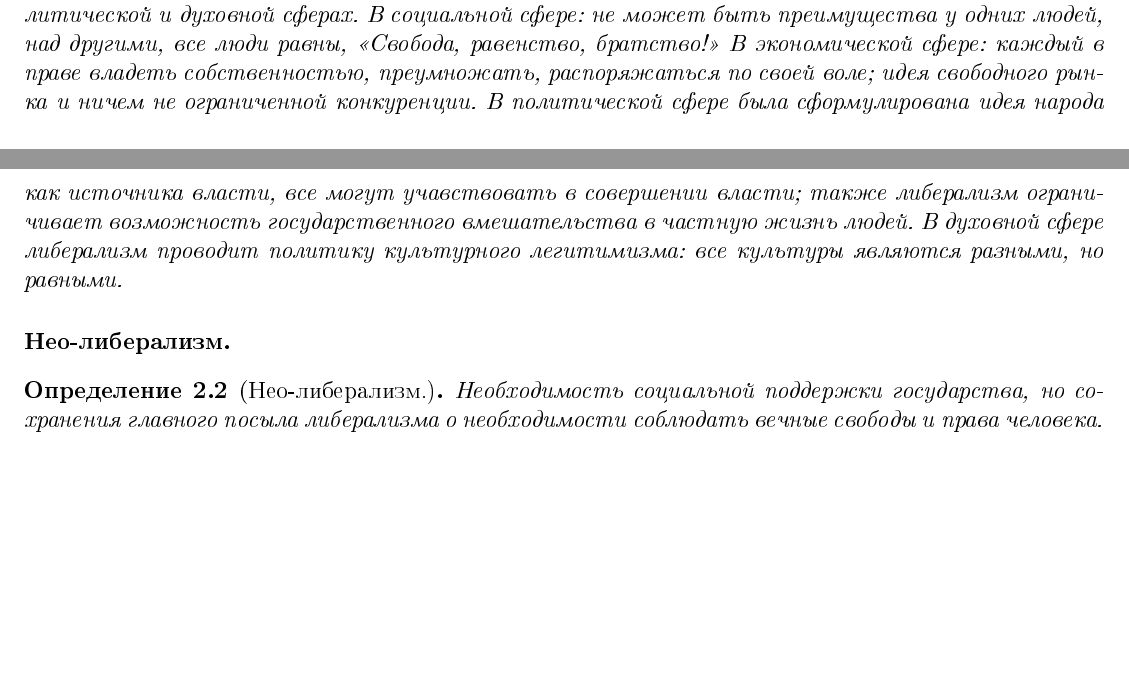
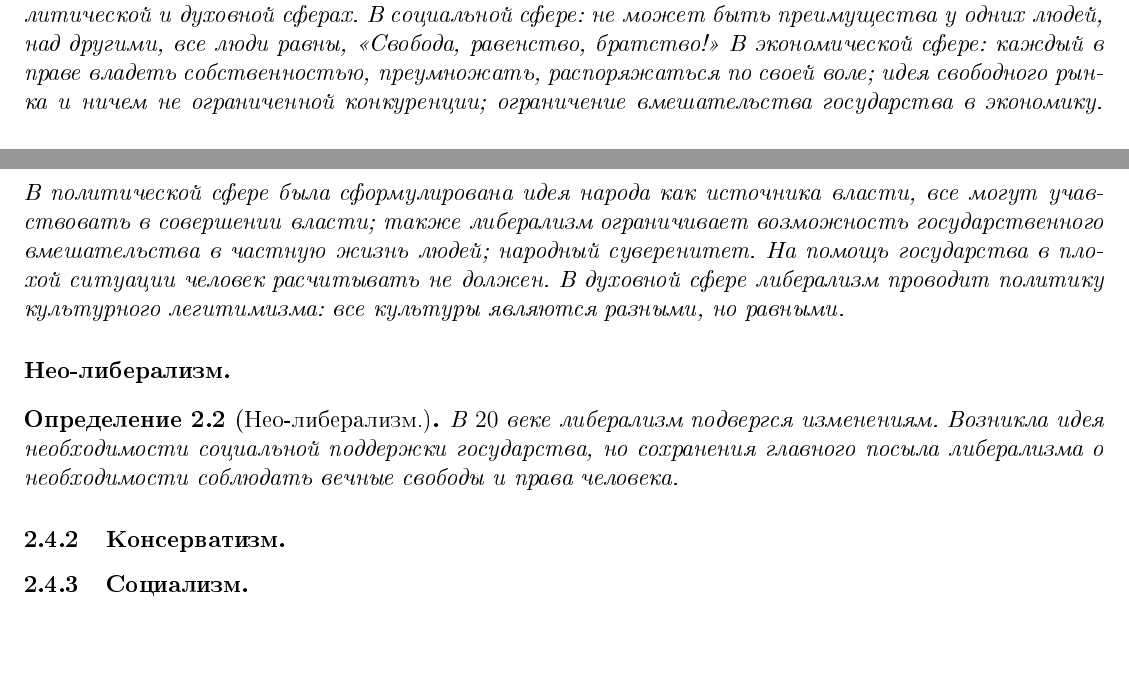
Before and after one commit to IlDen01/Notes, a LaTeX document (Обществознание/Конспект-Обществознание.tex): two parts of pages 14 and 15 of 15 before the commit and two parts of pages 15 and 16 of 16 after it, joined at a grey line, cut so that both start at the same text. The pictures show the PDF file Обществознание/Output/Конспект-Обществознание.pdf that the author committed with the source.

Commit message:
Supplemented notes

```diff
--- a/Обществознание/Конспект-Обществознание.tex
+++ b/Обществознание/Конспект-Обществознание.tex
@@ -438,10 +438,12 @@
 	\subsubsection{Либерализм.}
 	\paragraph{Классический либерализм.}
 	\begin{note}
-		Основу классического либерализма заложили такие мыслители, как Адам Смит, Вольтер, Монтескье, Франклин, Джеферсон. Право на жизнь, свободу, личную неприкосновенность, собственность. Принцип индивидуализма, реализуемый в социальный, экономической, политической и духовной сферах. В социальной сфере: не может быть преимущества у одних людей, над другими, все люди равны, <<Свобода, равенство, братство!>> В экономической сфере: каждый в праве владеть собственностью, преумножать, распоряжаться по своей воле; идея свободного рынка и ничем не ограниченной конкуренции. В политической сфере была сформулирована идея народа как источника власти, все могут учавствовать в совершении власти; также либерализм ограничивает возможность государственного вмешательства в частную жизнь людей. В духовной сфере либерализм проводит политику культурного легитимизма: все культуры являются разными, но равными.
+		Основу классического либерализма заложили такие мыслители, как Адам Смит, Вольтер, Монтескье, Франклин, Джеферсон. Право на жизнь, свободу, личную неприкосновенность, собственность. Принцип индивидуализма, реализуемый в социальный, экономической, политической и духовной сферах. В социальной сфере: не может быть преимущества у одних людей, над другими, все люди равны, <<Свобода, равенство, братство!>> В экономической сфере: каждый в праве владеть собственностью, преумножать, распоряжаться по своей воле; идея свободного рынка и ничем не ограниченной конкуренции; ограничение вмешательства государства в экономику. В политической сфере была сформулирована идея народа как источника власти, все могут учавствовать в совершении власти; также либерализм ограничивает возможность государственного вмешательства в частную жизнь людей; народный суверенитет. На помощь государства в плохой ситуации человек расчитывать не должен. В духовной сфере либерализм проводит политику культурного легитимизма: все культуры являются разными, но равными.
 	\end{note}
 	\paragraph{Нео-либерализм.}
 	\begin{definition}[Нео-либерализм.]
-		Необходимость социальной поддержки государства, но сохранения главного посыла либерализма о необходимости соблюдать вечные свободы и права человека.
+		В $20$ веке либерализм подвергся изменениям. Возникла идея необходимости социальной поддержки государства, но сохранения главного посыла либерализма о необходимости соблюдать вечные свободы и права человека.
 	\end{definition}
+	\subsubsection{Консерватизм.}
+	\subsubsection{Социализм.}
 \end{document}
```
Also changed, not shown: Обществознание/Output/Конспект-Обществознание.pdf.
